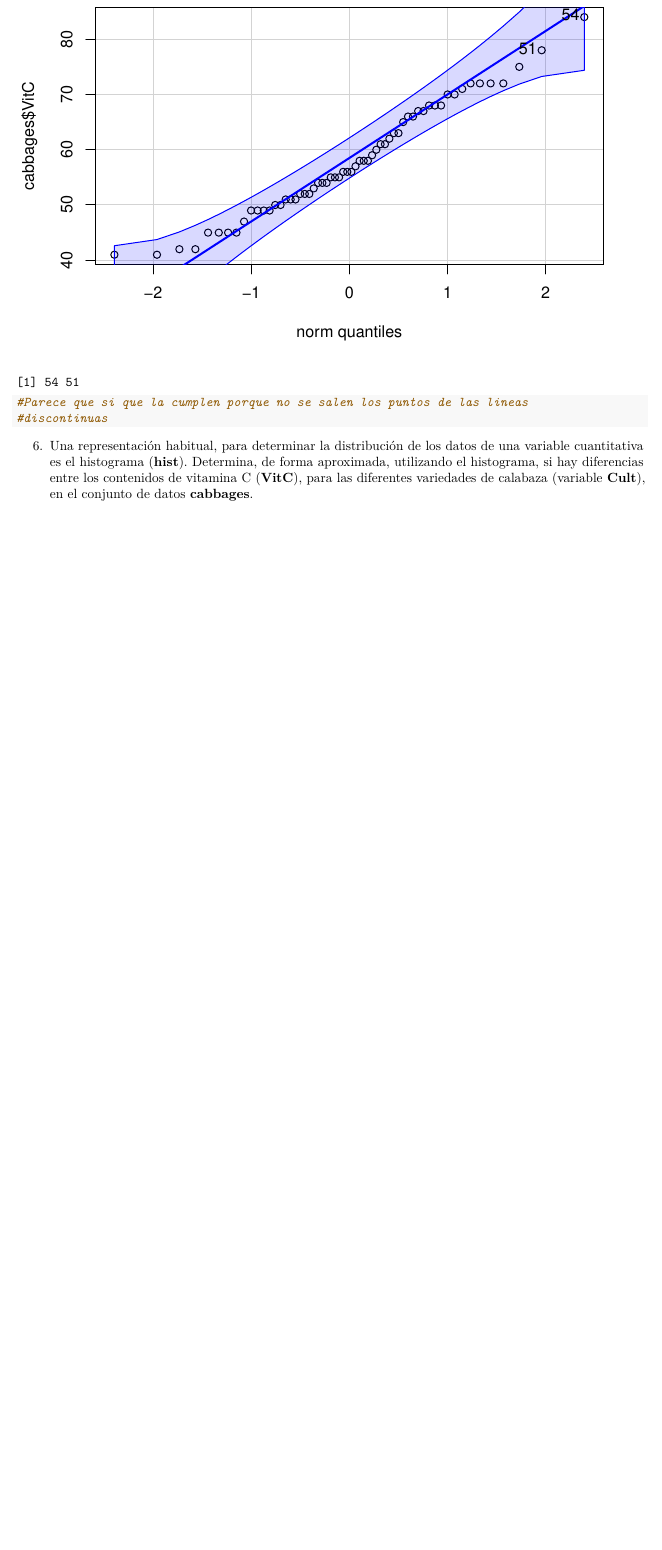
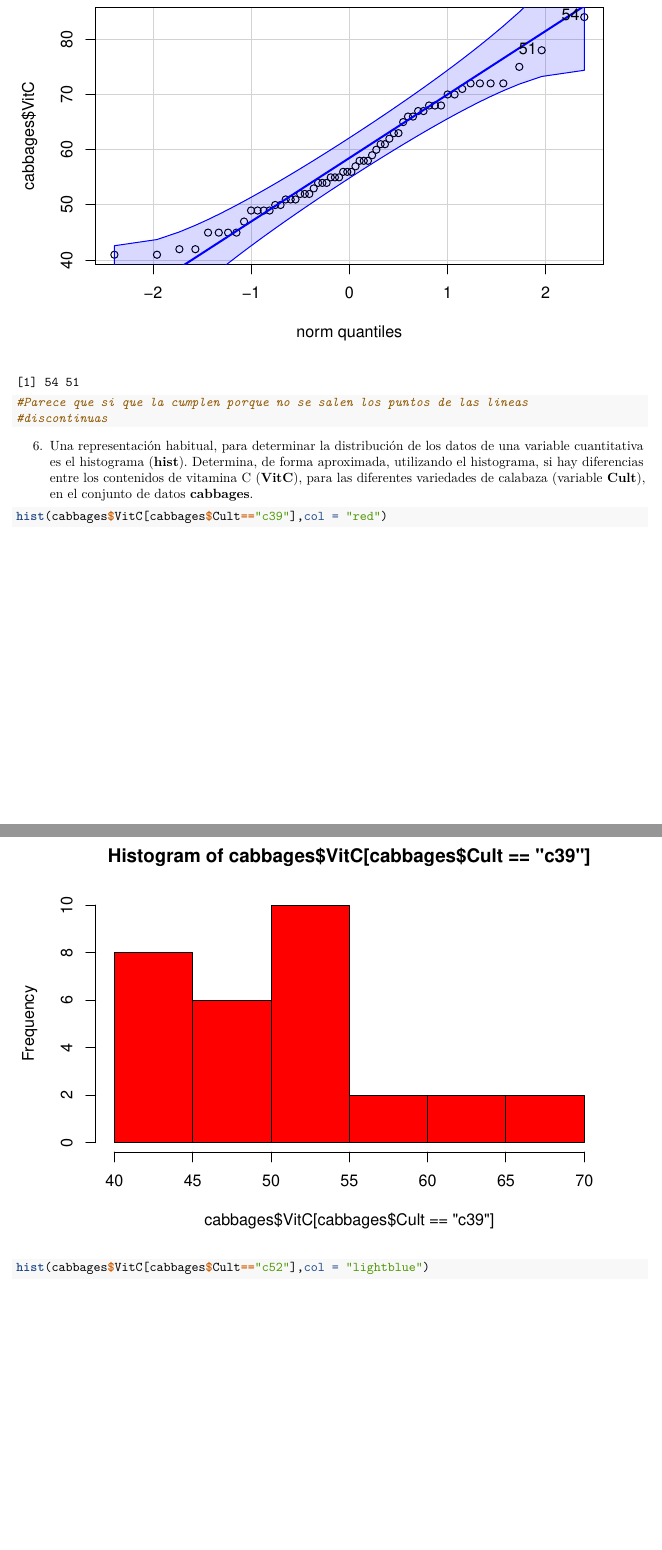
Before and after one commit to hutoes/SolucionesTema1, an R Markdown document (BoletinTema1ALUMNO.Rmd): part of page 18 of 19 before the commit and two parts of pages 18 and 19 of 21 after it, the two joined at a grey line, cut so that both start at the same text, the shorter picture padded with empty space. Rendered offline with R 4.5, knitr and Pandoc, then LaTeX, with nearby package versions; some code elsewhere in the file could not run offline.

Commit message:
Ejercicio 6 resuelto

````diff
--- a/BoletinTema1ALUMNO.Rmd
+++ b/BoletinTema1ALUMNO.Rmd
@@ -260,5 +260,5 @@ qqPlot(cabbages$VitC)
 6.  Una representación habitual, para determinar la distribución de los datos de una variable cuantitativa es el histograma (**hist**). Determina, de forma aproximada, utilizando el histograma, si hay diferencias entre los contenidos de vitamina C (**VitC**), para las diferentes variedades de calabaza (variable **Cult**), en el conjunto de datos **cabbages**.
 
 ```{r}
-
-
+hist(cabbages$VitC[cabbages$Cult=="c39"],col = "red")
+hist(cabbages$VitC[cabbages$Cult=="c52"],col = "lightblue")
````
Also changed, not shown: BoletinTema1ALUMNO.Rmd (2 more changed lines).
